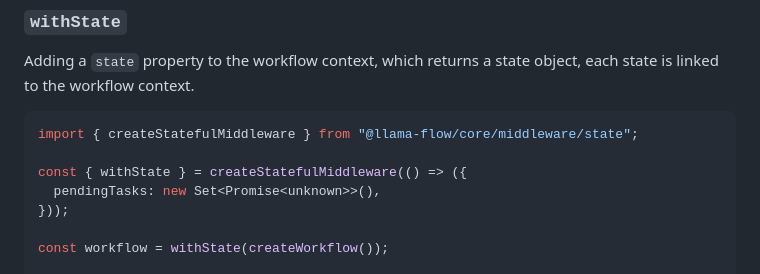
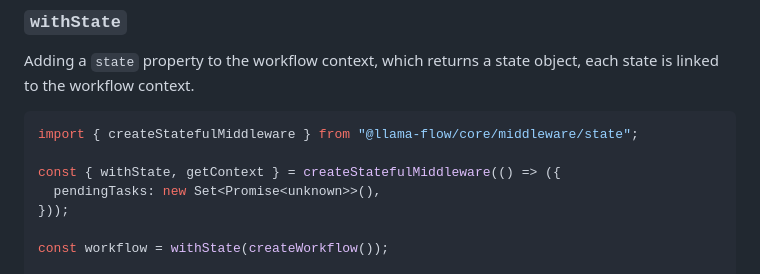
Before and after one commit to run-llama/workflows-ts, a Markdown page: README.md, the part around the change. GitHub-like rendering.

````diff
--- a/README.md
+++ b/README.md
@@ -224,7 +224,7 @@ context.
 ```ts
 import { createStatefulMiddleware } from "@llama-flow/core/middleware/state";
 
-const { withState } = createStatefulMiddleware(() => ({
+const { withState, getContext } = createStatefulMiddleware(() => ({
   pendingTasks: new Set<Promise<unknown>>(),
 }));
 
````
